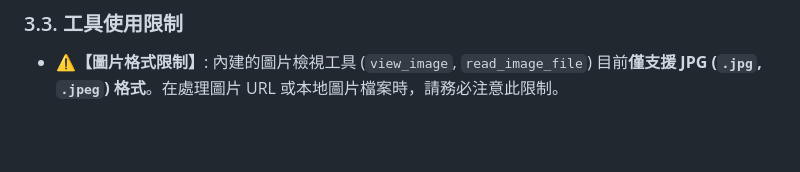
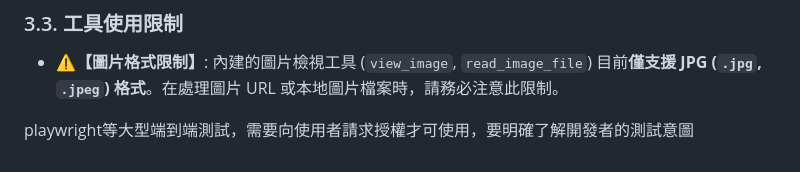
Before and after one commit to hsp1234-web/20250910, a Markdown page: AGENTS.md, the part around the change. GitHub-like rendering; blank space fills up the shorter version.

```diff
--- a/AGENTS.md
+++ b/AGENTS.md
@@ -66,3 +66,5 @@
 
 ### 3.3. 工具使用限制
 *   **⚠️【圖片格式限制】**: 內建的圖片檢視工具 (`view_image`, `read_image_file`) 目前**僅支援 JPG (`.jpg`, `.jpeg`) 格式**。在處理圖片 URL 或本地圖片檔案時，請務必注意此限制。
+
+playwright等大型端到端測試，需要向使用者請求授權才可使用，要明確了解開發者的測試意圖
```
